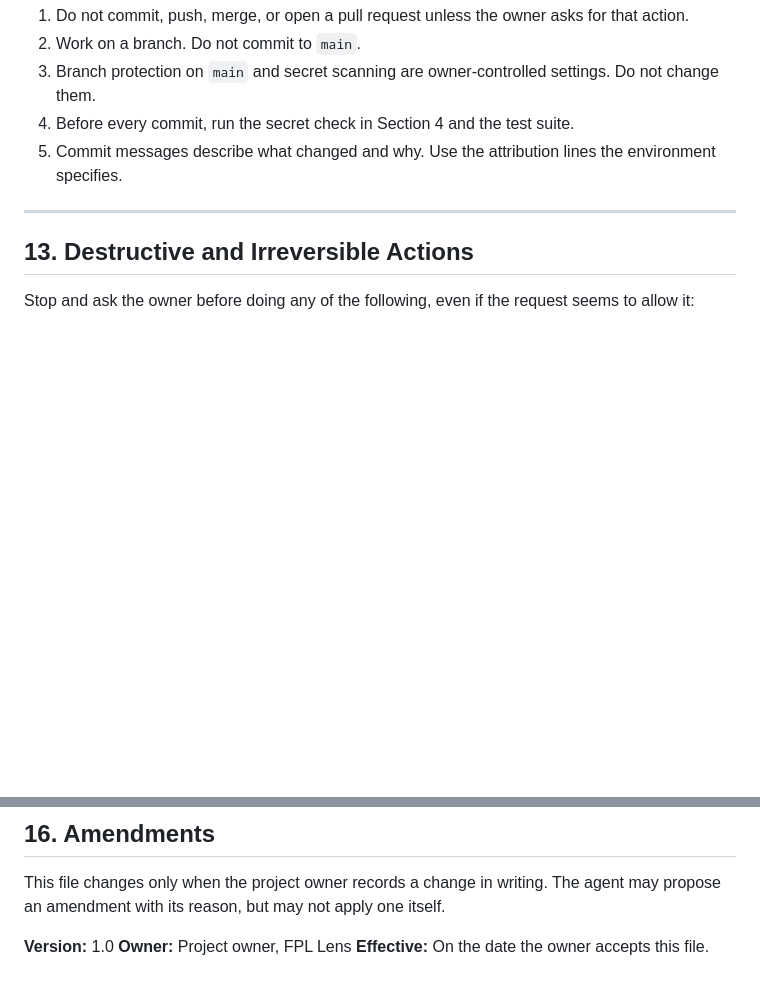
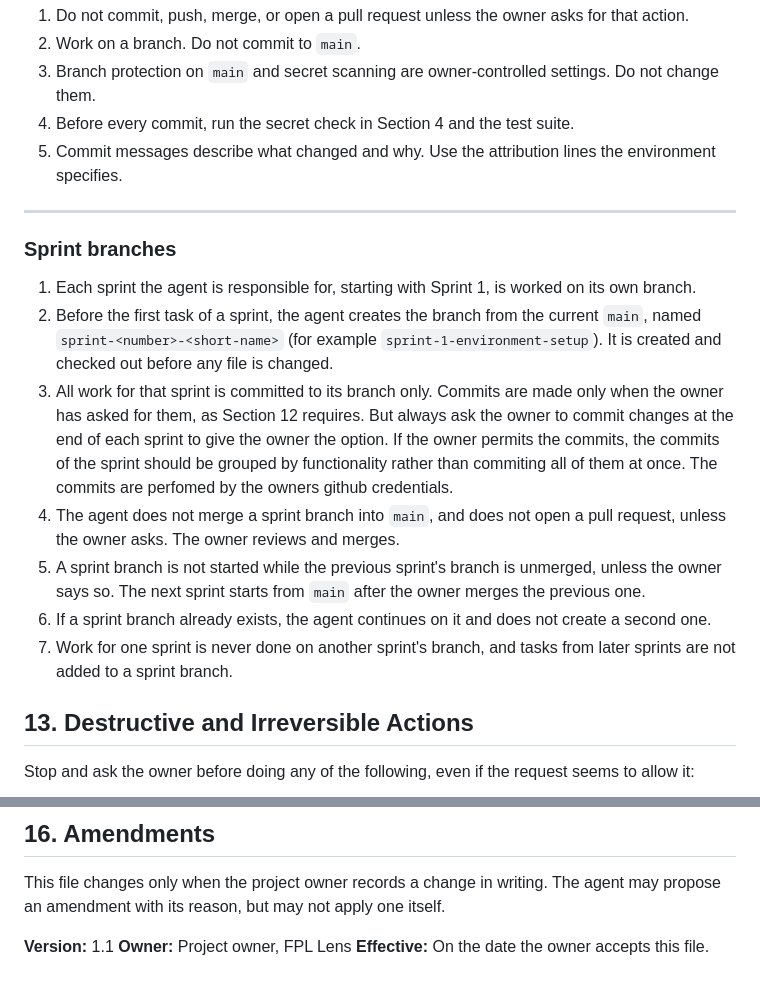
Before and after one commit to Kena-AT/FPL_Lens, a Markdown page: AGENTS.md, 2 parts joined by grey strips. GitHub-like rendering; blank space fills up the shorter version.

Commit message:
Initial setup

```diff
--- a/AGENTS.md
+++ b/AGENTS.md
@@ -156,6 +156,16 @@ Do not disable any of these to make a test pass.
 
 ---
 
+### Sprint branches
+
+1. Each sprint the agent is responsible for, starting with Sprint 1, is worked on its own branch.
+2. Before the first task of a sprint, the agent creates the branch from the current `main`, named `sprint-<number>-<short-name>` (for example `sprint-1-environment-setup`). It is created and checked out before any file is changed.
+3. All work for that sprint is committed to its branch only. Commits are made only when the owner has asked for them, as Section 12 requires. But always ask the owner to commit changes at the end of each sprint to give the owner the option. If the owner permits the commits, the commits of the sprint should be grouped by functionality rather than commiting all of them at once. The commits are perfomed by the owners github credentials.
+4. The agent does not merge a sprint branch into `main`, and does not open a pull request, unless the owner asks. The owner reviews and merges.
+5. A sprint branch is not started while the previous sprint's branch is unmerged, unless the owner says so. The next sprint starts from `main` after the owner merges the previous one.
+6. If a sprint branch already exists, the agent continues on it and does not create a second one.
+7. Work for one sprint is never done on another sprint's branch, and tasks from later sprints are not added to a sprint branch.
+
 ## 13. Destructive and Irreversible Actions
 
 Stop and ask the owner before doing any of the following, even if the request seems to allow it:
@@ -200,6 +210,6 @@ The agent must stop and report, rather than continue, when:
 
 This file changes only when the project owner records a change in writing. The agent may propose an amendment with its reason, but may not apply one itself.
 
-**Version:** 1.0
+**Version:** 1.1
 **Owner:** Project owner, FPL Lens
 **Effective:** On the date the owner accepts this file.
```
